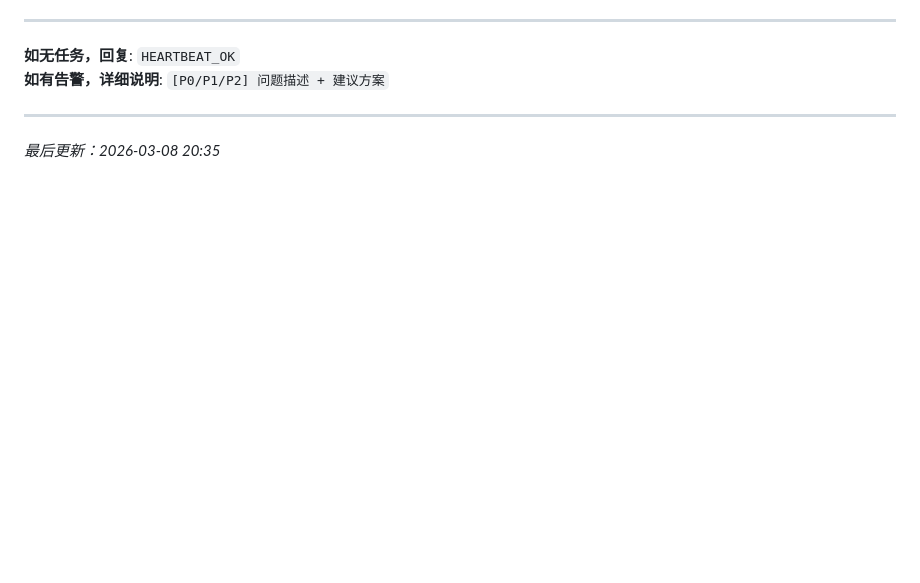
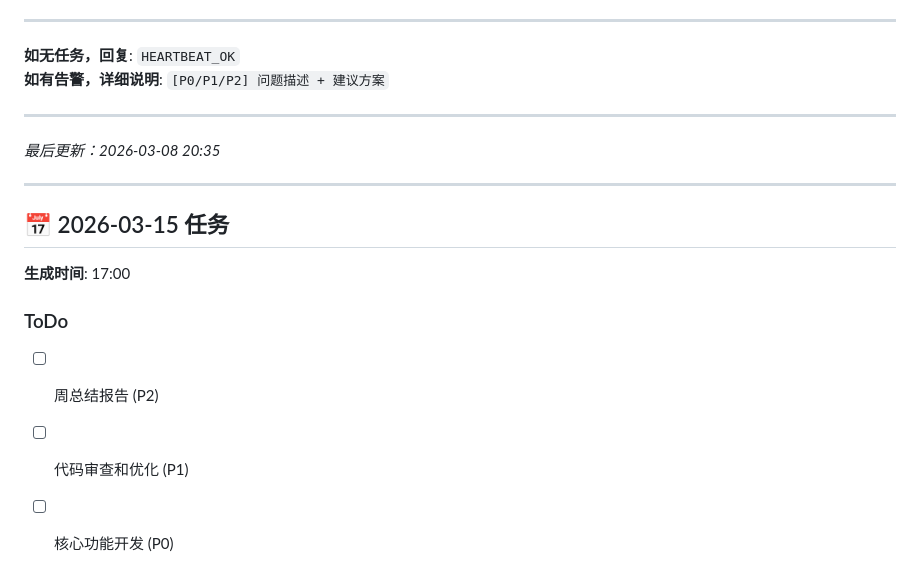
Before and after one commit to xiaohei7529/green-recycle, a Markdown page: HEARTBEAT.md, the part around the change. Drawn GitHub-style; blank space fills up the shorter version.

Commit message:
docs: 更新 HEARTBEAT 看板 (2026-03-15)

```diff
--- a/HEARTBEAT.md
+++ b/HEARTBEAT.md
@@ -174,3 +174,14 @@
 
 ---
 *最后更新：2026-03-08 20:35*
+
+---
+
+## 📅 2026-03-15 任务
+
+**生成时间**: 17:00
+
+### ToDo
+- [ ] 周总结报告 (P2)
+- [ ] 代码审查和优化 (P1)
+- [ ] 核心功能开发 (P0)
```
Also changed, not shown: reports/daily-2026-03-14.md (added, +43 -0 lines).
